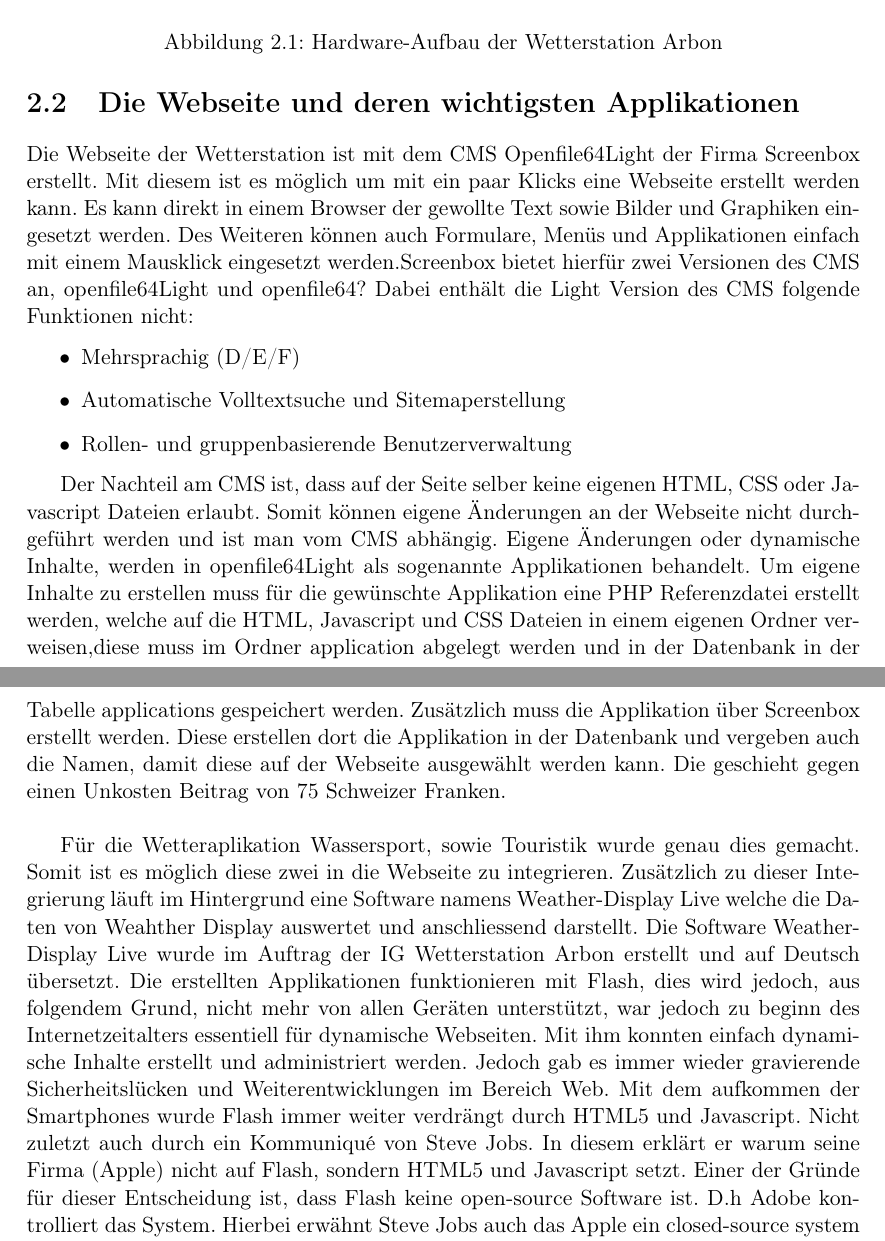
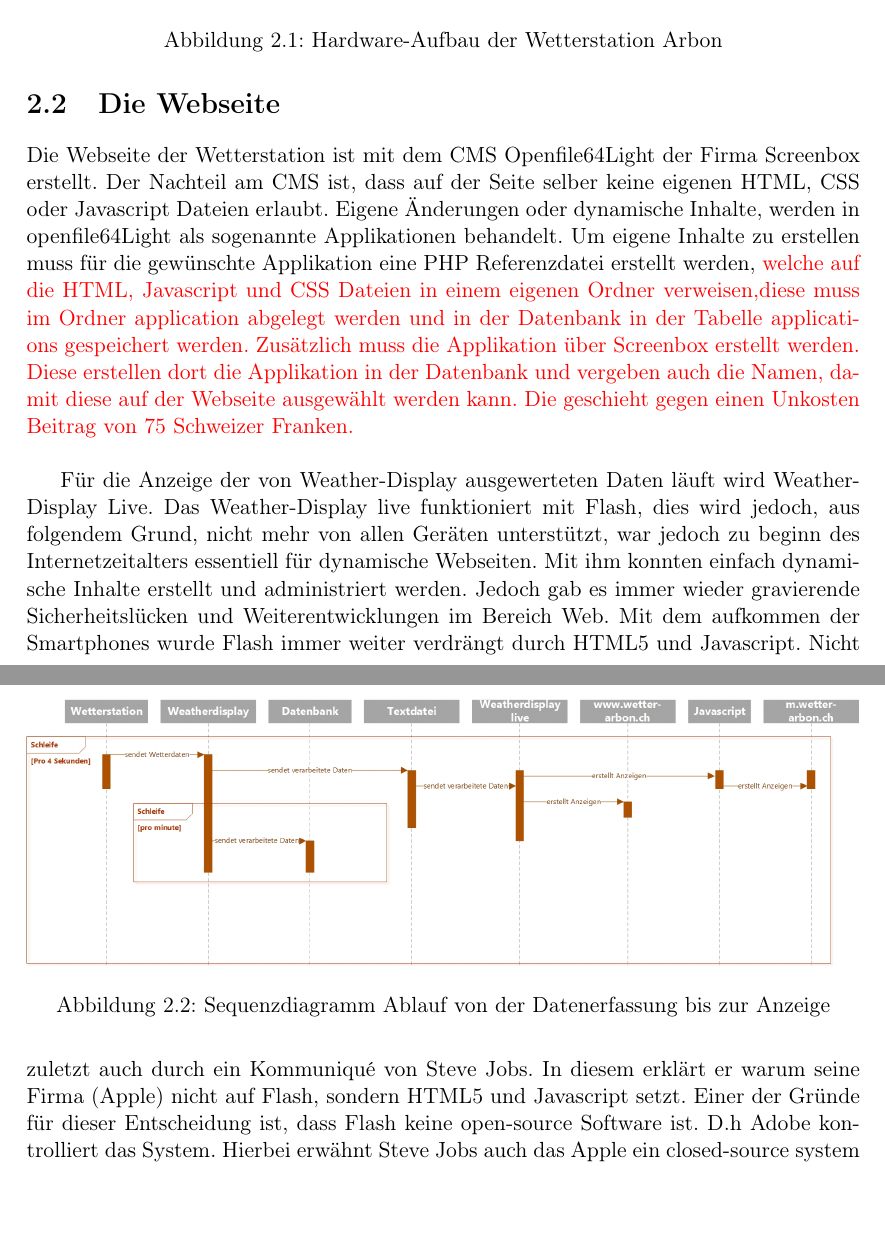
Before and after one commit to LB-NTB/wetterArbon, a LaTeX document (doku/Bericht.tex): two parts of pages 6 and 7 of 33 before the commit and two parts of pages 6 and 7 of 32 after it, joined at a grey line, cut so that both start at the same text, the shorter picture padded with empty space. Compiled offline with pdfLaTeX.

Commit message:
anpassungen Bericht

```diff
--- a/doku/Bericht.tex
+++ b/doku/Bericht.tex
@@ -145,17 +145,19 @@
 \end{figure}
 
 
-\section{Die Webseite und deren wichtigsten Applikationen}
-Die Webseite der Wetterstation ist mit dem CMS Openfile64Light der Firma Screenbox erstellt. Mit diesem ist es möglich um mit ein paar Klicks eine Webseite erstellt werden kann. Es kann direkt in einem Browser der gewollte Text sowie Bilder und Graphiken eingesetzt werden. Des Weiteren können auch Formulare, Menüs und Applikationen einfach mit einem Mausklick eingesetzt werden.Screenbox bietet hierfür zwei Versionen des CMS an, openfile64Light und openfile64? Dabei enthält die Light Version des CMS folgende Funktionen nicht:
-\begin{itemize}
-\item Mehrsprachig (D/E/F)
-\item Automatische Volltextsuche und Sitemaperstellung
-\item Rollen- und gruppenbasierende Benutzerverwaltung
-\end{itemize}
+\section{Die Webseite}
+Die Webseite der Wetterstation ist mit dem CMS Openfile64Light der Firma Screenbox erstellt. Der Nachteil am CMS ist, dass auf der Seite selber keine eigenen HTML, CSS oder Javascript Dateien erlaubt. Eigene Änderungen oder dynamische Inhalte, werden in openfile64Light als sogenannte Applikationen behandelt. Um eigene Inhalte zu erstellen muss für die gewünschte Applikation eine PHP Referenzdatei erstellt werden, \Diskussionspunkt{welche auf die HTML, Javascript und CSS Dateien in einem eigenen Ordner verweisen,diese muss im Ordner application abgelegt werden und in der Datenbank in der Tabelle applications gespeichert werden. Zusätzlich muss die Applikation über Screenbox erstellt werden. Diese erstellen dort die Applikation in der Datenbank und vergeben auch die Namen, damit diese auf der Webseite ausgewählt werden kann. Die geschieht gegen einen Unkosten Beitrag von 75 Schweizer Franken.} \\
 
-Der Nachteil am CMS ist, dass auf der Seite selber keine eigenen HTML, CSS oder Javascript Dateien erlaubt. Somit können eigene Änderungen an der Webseite nicht durchgeführt werden und ist man vom CMS abhängig. Eigene Änderungen oder dynamische Inhalte, werden in openfile64Light als sogenannte Applikationen behandelt. Um eigene Inhalte zu erstellen muss für die gewünschte Applikation eine PHP Referenzdatei erstellt werden, welche auf die HTML, Javascript und CSS Dateien in einem eigenen Ordner verweisen,diese muss im Ordner application abgelegt werden und in der Datenbank in der Tabelle applications gespeichert werden. Zusätzlich muss die Applikation über Screenbox erstellt werden. Diese erstellen dort die Applikation in der Datenbank und vergeben auch die Namen, damit diese auf der Webseite ausgewählt werden kann. Die geschieht gegen einen Unkosten Beitrag von 75 Schweizer Franken. \\
 
-Für die Wetteraplikation Wassersport, sowie Touristik wurde genau dies gemacht. Somit ist es möglich diese zwei in die Webseite zu integrieren. Zusätzlich zu dieser Integrierung läuft im Hintergrund eine Software namens Weather-Display Live welche die Daten von Weahther Display auswertet und anschliessend darstellt. Die Software Weather-Display Live wurde im Auftrag der IG Wetterstation Arbon erstellt und auf Deutsch übersetzt. Die erstellten Applikationen funktionieren mit Flash, dies wird jedoch, aus folgendem Grund, nicht mehr von allen Geräten unterstützt, war jedoch zu beginn des Internetzeitalters essentiell für dynamische Webseiten. Mit ihm konnten einfach dynamische Inhalte erstellt und administriert werden. Jedoch gab es immer wieder gravierende Sicherheitslücken und Weiterentwicklungen im Bereich Web. Mit dem aufkommen der Smartphones wurde Flash immer weiter verdrängt durch HTML5 und Javascript. Nicht zuletzt auch durch ein Kommuniqué von Steve Jobs. In diesem erklärt er warum seine Firma (Apple) nicht auf Flash, sondern HTML5 und Javascript setzt. Einer der Gründe für dieser Entscheidung ist, dass Flash keine open-source Software ist. D.h Adobe kontrolliert das System. Hierbei erwähnt Steve Jobs auch das Apple ein closed-source system ist, sie jedoch an einen offenen Webstandard glauben. Der zweite Grund ist warum Apple sich nicht für Flash entschieden hat ist, dass die Videos bzw. Games seit diesem offenen Brief aus dem Jahr 2009 auch in den neuen Standards, H.264, erhältlich ist. Der dritte Grund, das Apple nicht auf Flash gesetzt hat ist die Sicherheit. Aus Untersuchungen im Jahr 2009 ging hervor, dass die ihre Macs abstürzen. Dies kommt durch die Flashsoftware von Adobe. Dazu kommt, dass Flash auf den mobilen Geräten von Apple nicht sicher lief. Mehrmals wurde Adobe gefragt um eine laufende Version zu erstellen, dies hat Adobe jedoch nicht geschafft. Aus diesen Gründen hat Apple, welcher einer der Vorreiter von Smartphones war, sich entschieden um Flash nicht zu benutzen. Dadurch haben auch andere Hersteller von mobilen Geräten nachgezogen und auf Flash möglichst verzichtet. \cite{Apple:ThoughtsOnFlash} \\
+\begin{figure}[htbp]
+	\centering
+	\includegraphics[width=1\linewidth]{img/Sequenzdiagramm_Wetter}
+	\caption{Sequenzdiagramm Ablauf von der Datenerfassung bis zur Anzeige}
+	\label{img:Sequenzdiagramm}
+\end{figure}
+
+
+Für die Anzeige der von Weather-Display ausgewerteten Daten läuft wird Weather-Display Live. Das Weather-Display live funktioniert mit Flash, dies wird jedoch, aus folgendem Grund, nicht mehr von allen Geräten unterstützt, war jedoch zu beginn des Internetzeitalters essentiell für dynamische Webseiten. Mit ihm konnten einfach dynamische Inhalte erstellt und administriert werden. Jedoch gab es immer wieder gravierende Sicherheitslücken und Weiterentwicklungen im Bereich Web. Mit dem aufkommen der Smartphones wurde Flash immer weiter verdrängt durch HTML5 und Javascript. Nicht zuletzt auch durch ein Kommuniqué von Steve Jobs. In diesem erklärt er warum seine Firma (Apple) nicht auf Flash, sondern HTML5 und Javascript setzt. Einer der Gründe für dieser Entscheidung ist, dass Flash keine open-source Software ist. D.h Adobe kontrolliert das System. Hierbei erwähnt Steve Jobs auch das Apple ein closed-source system ist, sie jedoch an einen offenen Webstandard glauben. Der zweite Grund ist warum Apple sich nicht für Flash entschieden hat ist, dass die Videos bzw. Games seit diesem offenen Brief aus dem Jahr 2009 auch in den neuen Standards, H.264, erhältlich ist. Der dritte Grund, das Apple nicht auf Flash gesetzt hat ist die Sicherheit. Aus Untersuchungen im Jahr 2009 ging hervor, dass die ihre Macs abstürzen. Dies kommt durch die Flashsoftware von Adobe. Dazu kommt, dass Flash auf den mobilen Geräten von Apple nicht sicher lief. Mehrmals wurde Adobe gefragt um eine laufende Version zu erstellen, dies hat Adobe jedoch nicht geschafft. Aus diesen Gründen hat Apple, welcher einer der Vorreiter von Smartphones war, sich entschieden um Flash nicht zu benutzen. Dadurch haben auch andere Hersteller von mobilen Geräten nachgezogen und auf Flash möglichst verzichtet. \cite{Apple:ThoughtsOnFlash} \\
 Der wichtigste Grund ist das Adobe ab 2020 Flash nicht mehr weiterentwickelt und keine Updates mehr herausgeben wird. Dies aufgrund der oben genannten Tatsachen und das zur heutigen Zeit vielmals Flash umgangen wird und andere Lösungen gebraucht werden. Aufgrund von dies wird ab 2020 auch kein Browser mehr das Plugin zulassen und Seiten welche Flashinhalte benutzen sind nicht mehr Vollständig verfügbar. Somit ist auch die Wetter-Arbon Seite von dieser Tatsache betroffen. \cite{Adobe:FlashTheFutureofInteractiveContent}\\
 Um trotzdem erreichbar, auf Endgeräte ohne Flash, zu sein wird in der Wassersport.php bzw. Touristik.php Datei der Entscheid gefällt ob die Flash-Seite oder die Bild-Seite geöffnet wird, im Code des Wassersport.php-File oder im Touristik.php-File, je nachdem welche Seite geöffnet wird gefällt. Dies wird mit folgendem Code entschieden:
 
```
Also changed, not shown: doku/img/Sequenzdiagramm_Wetter.jpg (added), doku/img/cms_struktur.png (added), doku/img/cms_wettertouristik.png (added), doku/Bericht.tex (51 more changed lines).
